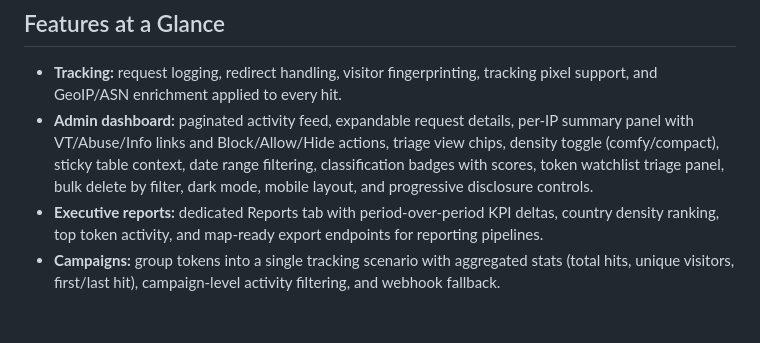
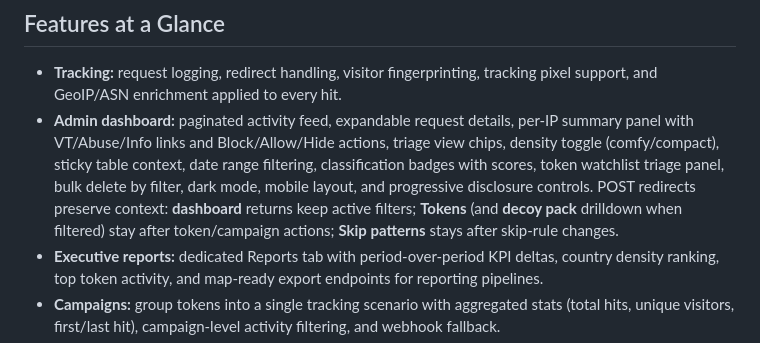
Before and after one commit to veddegre/signaltrace, a Markdown page: README.md, the part around the change. Drawn GitHub-style; blank space fills up the shorter version.

```diff
--- a/README.md
+++ b/README.md
@@ -244,7 +244,7 @@ SMTP credentials are written by the Docker entrypoint into `config.local.php` as
 ## Features at a Glance
 
 * **Tracking:** request logging, redirect handling, visitor fingerprinting, tracking pixel support, and GeoIP/ASN enrichment applied to every hit.
-* **Admin dashboard:** paginated activity feed, expandable request details, per-IP summary panel with VT/Abuse/Info links and Block/Allow/Hide actions, triage view chips, density toggle (comfy/compact), sticky table context, date range filtering, classification badges with scores, token watchlist triage panel, bulk delete by filter, dark mode, mobile layout, and progressive disclosure controls.
+* **Admin dashboard:** paginated activity feed, expandable request details, per-IP summary panel with VT/Abuse/Info links and Block/Allow/Hide actions, triage view chips, density toggle (comfy/compact), sticky table context, date range filtering, classification badges with scores, token watchlist triage panel, bulk delete by filter, dark mode, mobile layout, and progressive disclosure controls. POST redirects preserve context: **dashboard** returns keep active filters; **Tokens** (and **decoy pack** drilldown when filtered) stay after token/campaign actions; **Skip patterns** stays after skip-rule changes.
 * **Executive reports:** dedicated Reports tab with period-over-period KPI deltas, country density ranking, top token activity, and map-ready export endpoints for reporting pipelines.
 * **Campaigns:** group tokens into a single tracking scenario with aggregated stats (total hits, unique visitors, first/last hit), campaign-level activity filtering, and webhook fallback.
 * **IP Reputation:** inline enrichment from Shodan InternetDB (open ports, CVEs, tags — no API key) and AbuseIPDB (abuse confidence, report history — optional free key). Cached permanently on first sight. Rescan button for on-demand refresh.
```
Also changed, not shown: CHANGELOG.md (+8 -0 lines).
